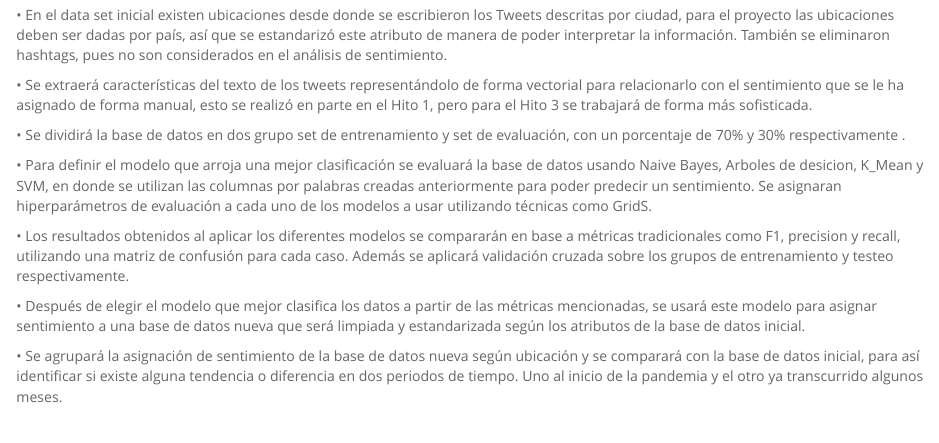
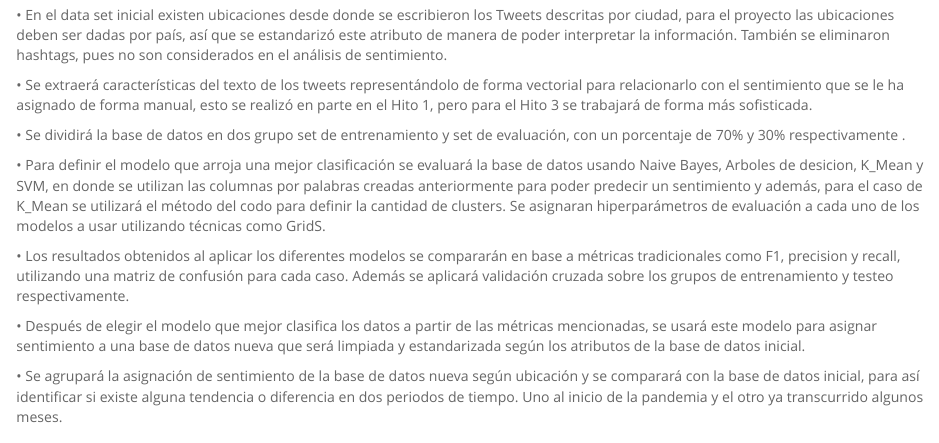
Before and after one commit to SSanchez7/Twitter-Sentiment-Analysis, an R Markdown document (hito_1.Rmd): the page in a window 1100 px wide, from 12420 px down. Rendered offline with R 4.5, knitr and Pandoc, with nearby package versions; some code elsewhere in the file could not run offline.

Commit message:
Update hito_1.Rmd

```diff
--- a/hito_1.Rmd
+++ b/hito_1.Rmd
@@ -455,7 +455,7 @@ Con el fin de responder las preguntas e hipótesis que quedan por evaluar, se pr
 
 •	Se dividirá la base de datos en dos grupo set de entrenamiento y set de evaluación, con un porcentaje de 70% y 30% respectivamente .
 
-•	Para definir el modelo que arroja una mejor clasificación se evaluará la base de datos usando Naive Bayes, Arboles de desicion, K_Mean y SVM, en donde se utilizan las columnas por palabras creadas anteriormente para poder predecir un sentimiento. Se asignaran hiperparámetros de evaluación a cada uno de los modelos a usar utilizando técnicas como GridS.
+•	Para definir el modelo que arroja una mejor clasificación se evaluará la base de datos usando Naive Bayes, Arboles de desicion, K_Mean y SVM, en donde se utilizan las columnas por palabras creadas anteriormente para poder predecir un sentimiento y además, para el caso de K_Mean se utilizará el método del codo para definir la cantidad de clusters. Se asignaran hiperparámetros de evaluación a cada uno de los modelos a usar utilizando técnicas como GridS.
 
 •	Los resultados obtenidos al aplicar los diferentes modelos se compararán en base a métricas tradicionales como F1, precision y recall, utilizando una matriz de confusión para cada caso. Además se aplicará validación cruzada sobre los grupos de entrenamiento  y testeo respectivamente.
 
```
